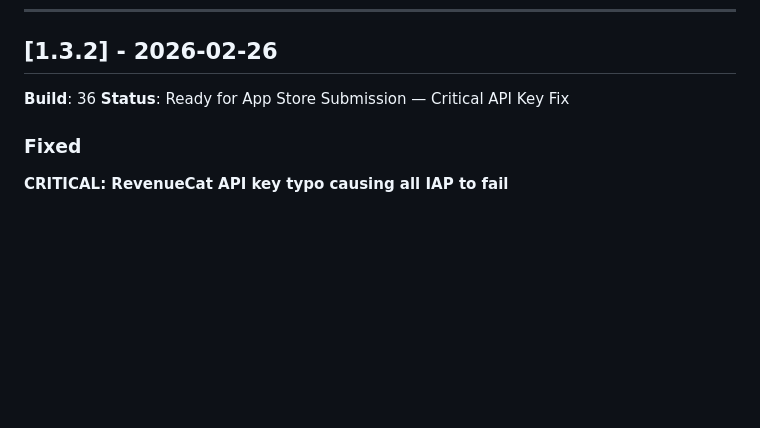
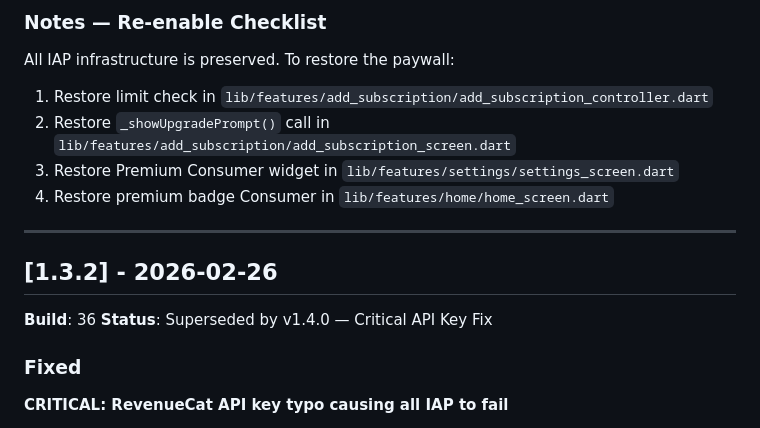
Before and after one commit to bobbyburns1989/customsubs, a Markdown page: CHANGELOG.md, the part around one of its changes. GitHub-like rendering; blank space fills up the shorter version.

```diff
--- a/CHANGELOG.md
+++ b/CHANGELOG.md
@@ -10,7 +72,16 @@ and this project adheres to [Semantic Versioning](https://semver.org/spec/v2.0.0
+### Notes — Re-enable Checklist
+All IAP infrastructure is preserved. To restore the paywall:
+1. Restore limit check in `lib/features/add_subscription/add_subscription_controller.dart`
+2. Restore `_showUpgradePrompt()` call in `lib/features/add_subscription/add_subscription_screen.dart`
+3. Restore Premium Consumer widget in `lib/features/settings/settings_screen.dart`
+4. Restore premium badge Consumer in `lib/features/home/home_screen.dart`
+
+---
+
 ## [1.3.2] - 2026-02-26
 
 **Build**: 36
-**Status**: Ready for App Store Submission — Critical API Key Fix
+**Status**: Superseded by v1.4.0 — Critical API Key Fix
 
 ### Fixed
 
```
Also changed, not shown: other parts of CHANGELOG.md (+62 -0 lines), docs/app-store/APP_STORE_SETUP.md (+44 -1 lines).
